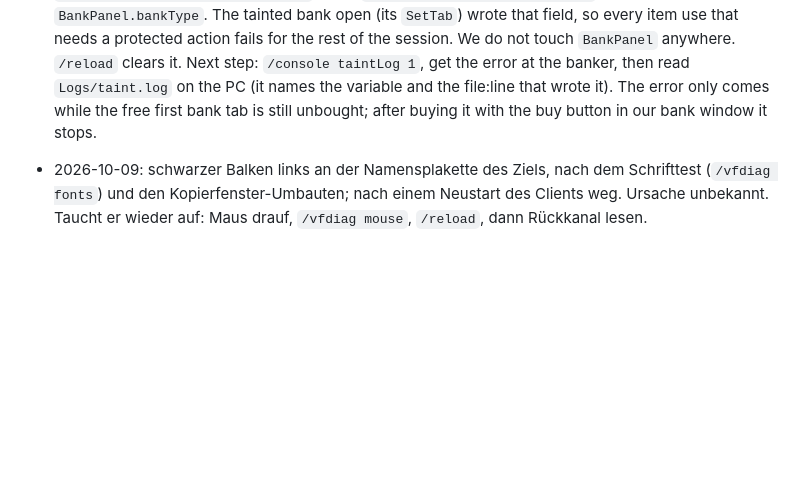
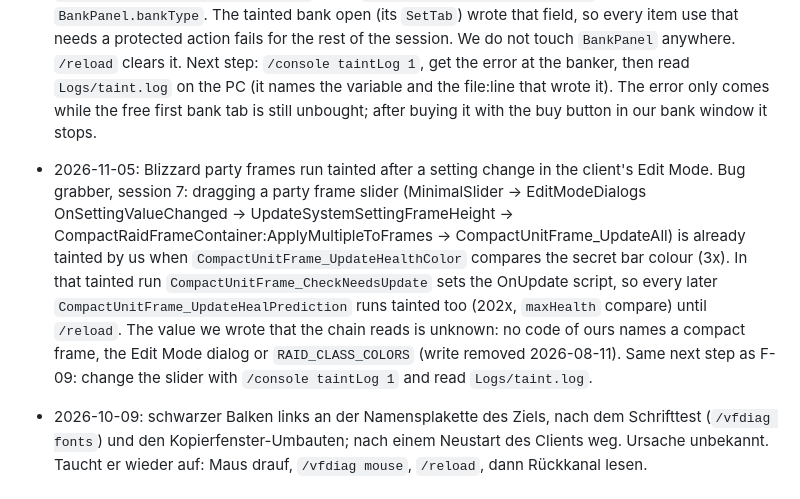
Before and after one commit to mrvulo/VuloForeverUI, a Markdown page: docs/features/index.md, the part around the change. Drawn GitHub-style; blank space fills up the shorter version.

Commit message:
Doku: Gruppenfenster nach Bearbeitungsmodus-Regler verunreinigt, Befund unter Offen

```diff
--- a/docs/features/index.md
+++ b/docs/features/index.md
@@ -355,6 +355,20 @@ Verworfen am 05.11.2026: das Schreiben ins Blizzard-Layout (`C_EditMode.SaveLayo
   The error only comes while the free first bank tab is still unbought; after
   buying it with the buy button in our bank window it stops.
 
+- 2026-11-05: Blizzard party frames run tainted after a setting change in
+  the client's Edit Mode. Bug grabber, session 7: dragging a party frame
+  slider (MinimalSlider -> EditModeDialogs OnSettingValueChanged ->
+  UpdateSystemSettingFrameHeight -> CompactRaidFrameContainer:ApplyMultipleToFrames
+  -> CompactUnitFrame_UpdateAll) is already tainted by us when
+  `CompactUnitFrame_UpdateHealthColor` compares the secret bar colour (3x).
+  In that tainted run `CompactUnitFrame_CheckNeedsUpdate` sets the OnUpdate
+  script, so every later `CompactUnitFrame_UpdateHealPrediction` runs
+  tainted too (202x, `maxHealth` compare) until `/reload`. The value we
+  wrote that the chain reads is unknown: no code of ours names a compact
+  frame, the Edit Mode dialog or `RAID_CLASS_COLORS` (write removed
+  2026-08-11). Same next step as F-09: change the slider with
+  `/console taintLog 1` and read `Logs/taint.log`.
+
 - 2026-10-09: schwarzer Balken links an der Namensplakette des Ziels, nach dem
   Schrifttest (`/vfdiag fonts`) und den Kopierfenster-Umbauten; nach einem
   Neustart des Clients weg. Ursache unbekannt. Taucht er wieder auf: Maus
```
